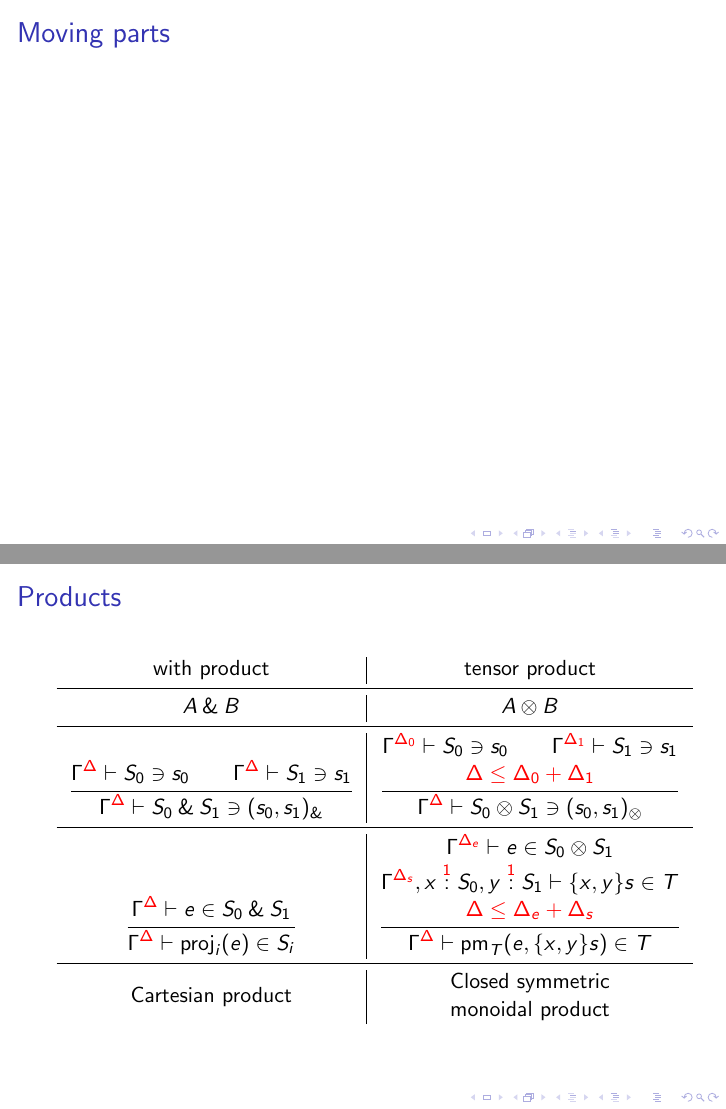
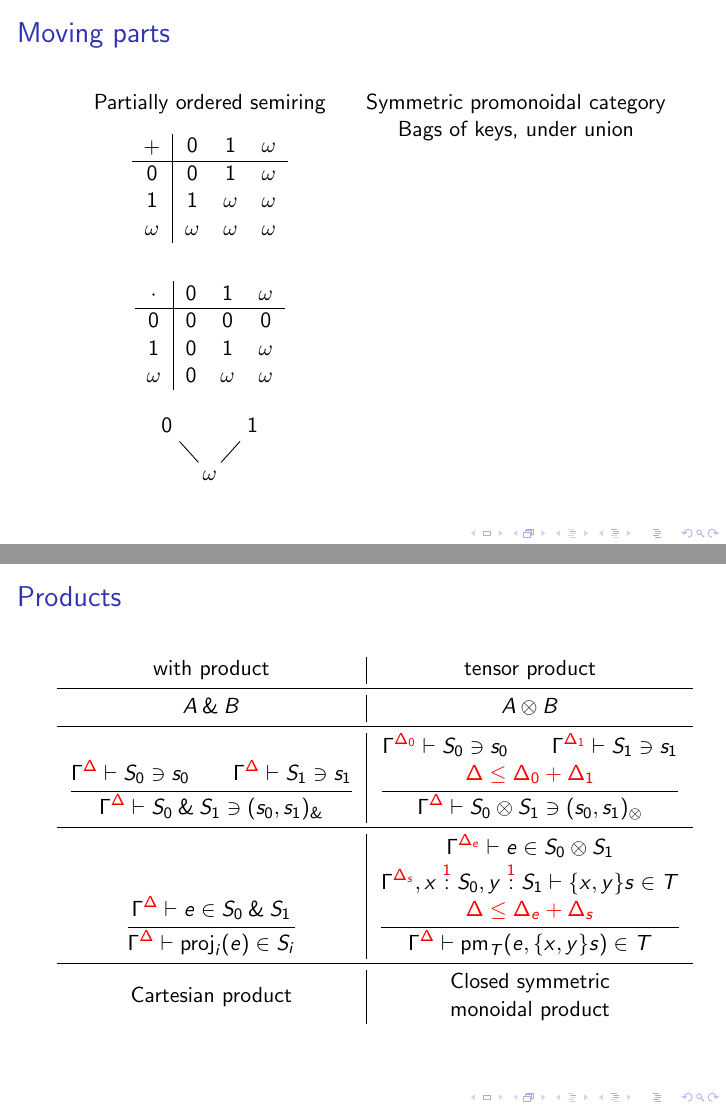
Before and after one commit to laMudri/quantitative, LaTeX slides (presentation/quantitative.tex): pages 2 and 3 of 4, joined at a grey line. Compiled offline with pdfLaTeX.

Commit message:
start on configuration slide

```diff
--- a/presentation/quantitative.tex
+++ b/presentation/quantitative.tex
@@ -9,6 +9,7 @@
 \usepackage{cmll}
 \usepackage{xcolor}
 \usepackage{makecell}
+\usepackage{tikz-cd}
 
 \input{macros}
 
@@ -22,6 +23,49 @@
   \frame{\titlepage}
   \begin{frame}
     \frametitle{Moving parts}
+    %Basic syntax
+
+    \begin{columns}[onlytextwidth,T]
+      \begin{column}{0.5\textwidth}
+        \centering
+        Partially ordered semiring
+
+        \begin{table}[]
+          \begin{tabular}{c|ccc}
+            $+$      & $0$      & $1$      & $\omega$
+            \\ \hline
+            $0$      & $0$      & $1$      & $\omega$
+            \\
+            $1$      & $1$      & $\omega$ & $\omega$
+            \\
+            $\omega$ & $\omega$ & $\omega$ & $\omega$
+          \end{tabular}
+        \end{table}
+        \begin{table}[]
+          \begin{tabular}{c|ccc}
+            $\cdot$  & $0$ & $1$      & $\omega$
+            \\ \hline
+            $0$      & $0$ & $0$      & $0$
+            \\
+            $1$      & $0$ & $1$      & $\omega$
+            \\
+            $\omega$ & $0$ & $\omega$ & $\omega$
+          \end{tabular}
+        \end{table}
+        \begin{tikzcd}[ampersand replacement=\&, tips=false, column sep=0.5em,
+                       row sep=1em]
+          0 \ar{dr} \&\& 1 \ar{dl}
+          \\
+          \& \omega \&
+        \end{tikzcd}
+      \end{column}
+      \begin{column}{0.5\textwidth}
+        \centering
+        Symmetric promonoidal category
+
+        Bags of keys, under union
+      \end{column}
+    \end{columns}
   \end{frame}
   \begin{frame}[shrink]
     \frametitle{Products}
```
Also changed, not shown: 1 other file.
